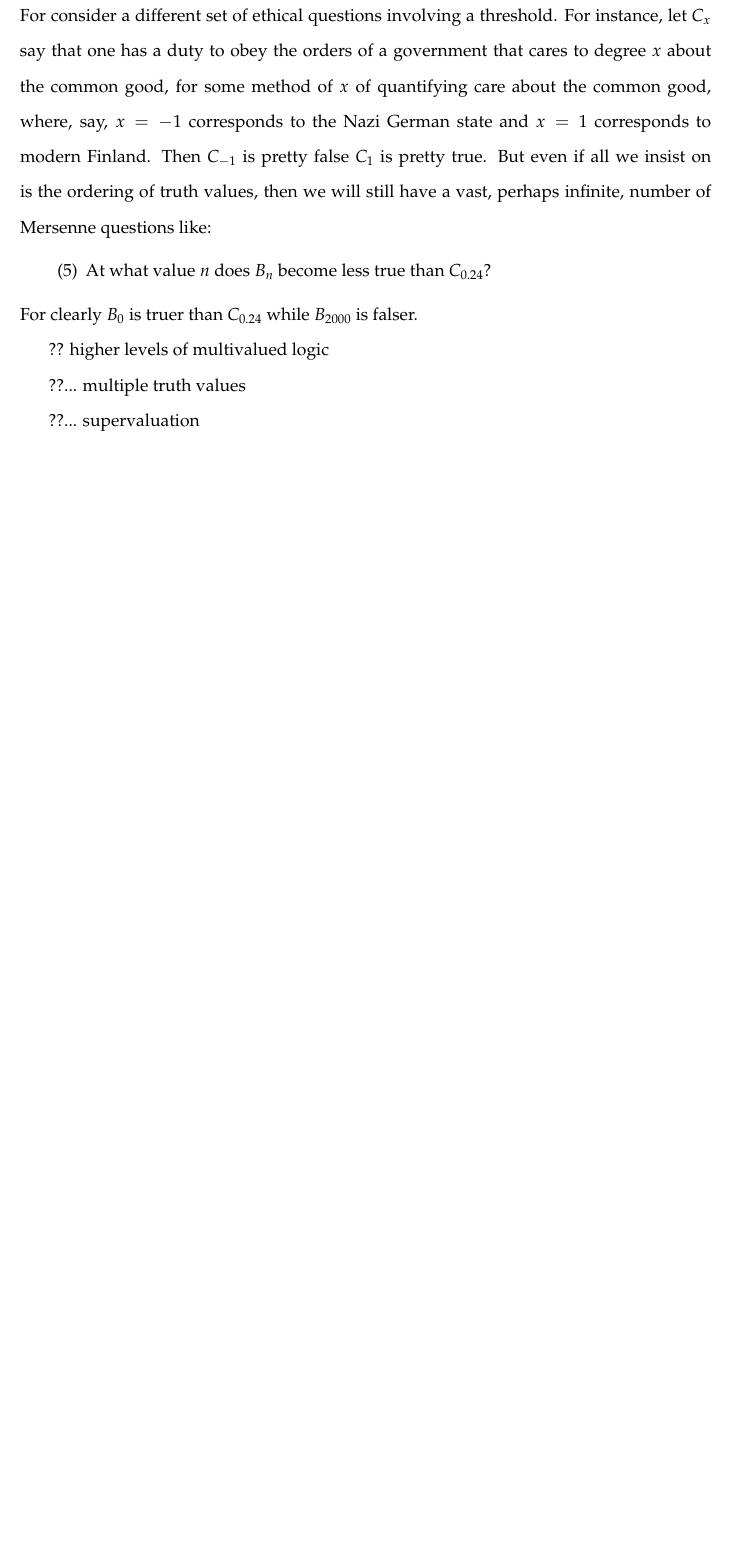
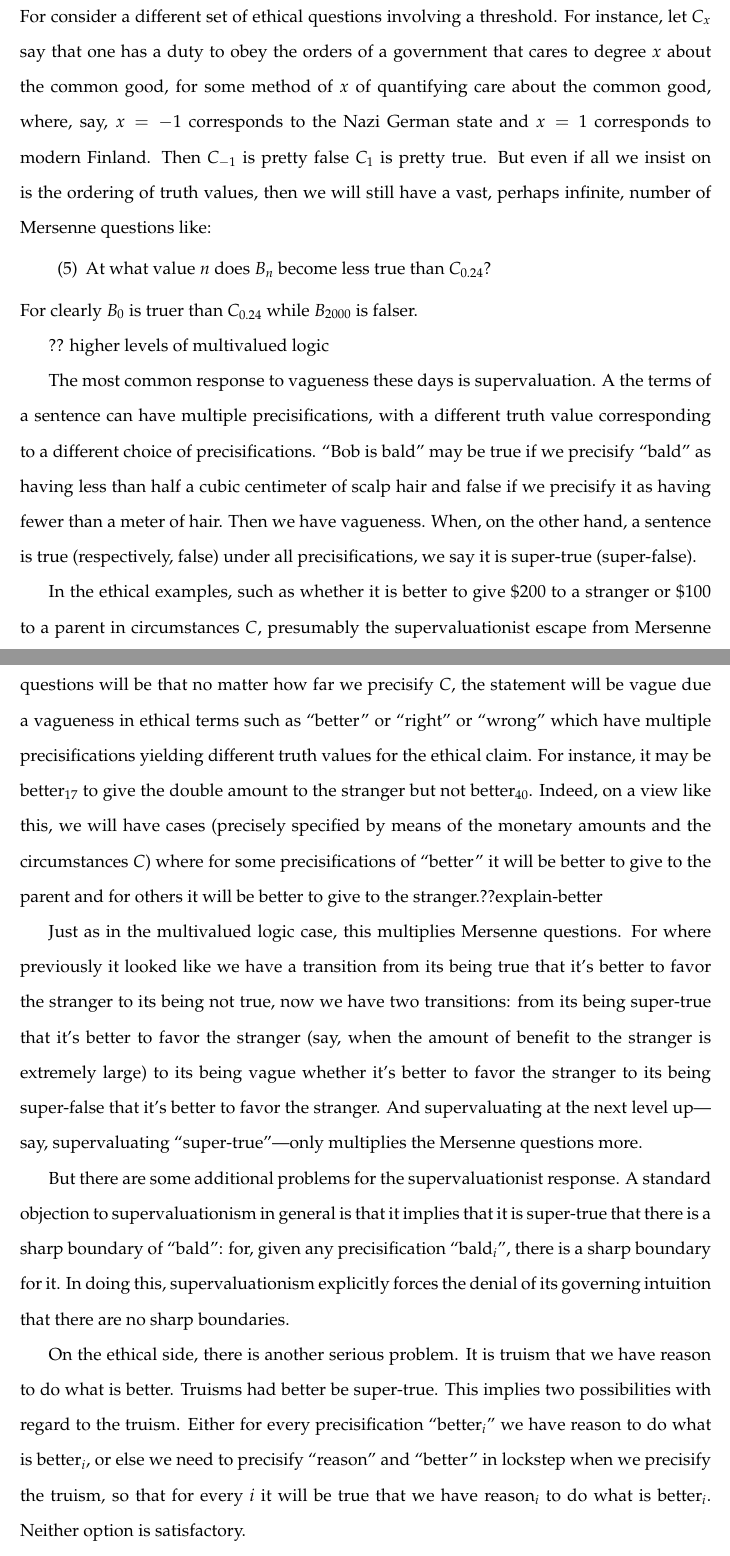
Before and after one commit to arpruss/norms-and-forms, a LaTeX thesis (document.tex, which reads chapter2.tex): part of page 45 of 64 before the commit and two parts of pages 45 and 46 of 66 after it, the two joined at a grey line, cut so that both start at the same text, the shorter picture padded with empty space. Compiled offline with pdfLaTeX.

Commit message:
suoerval

```diff
--- a/chapter2.tex
+++ b/chapter2.tex
@@ -654,6 +656,30 @@ For clearly $B_0$ is truer than $C_{0.24}$ while $B_{2000}$ is falser.
 
 ?? higher levels of multivalued logic
 
-??... multiple truth values
+The most common response to vagueness these days is supervaluation. A the terms of a sentence can have multiple precisifications,
+with a different truth value corresponding to a different choice of precisifications. ``Bob is bald'' may be
+true if we precisify ``bald'' as having less than half a cubic centimeter of scalp hair and false if we precisify it as
+having fewer than a meter of hair. Then we have vagueness. When, on the other hand, a sentence is true (respectively, false) under all precisifications,
+we say it is super-true (super-false).
 
-??... supervaluation
+In the ethical examples, such as whether it is better to give $ \$200$ to a stranger or $ \$100$ to a parent in circumstances $C$, presumably the
+supervaluationist escape from Mersenne questions will be that no matter how far we precisify $C$, the statement will be vague due a vagueness in
+ethical terms such as ``better'' or ``right'' or ``wrong'' which have multiple precisifications yielding different truth values for the ethical
+claim. For instance, it may be better$_{17}$ to give the double amount to the stranger but not better$_{40}$. Indeed, on a view like this, we will have cases
+(precisely specified by means of the monetary amounts and the circumstances $C$) where for some precisifications of ``better'' it will be better to
+give to the parent and for others it will be better to give to the stranger.??explain-better
+
+Just as in the multivalued logic case, this multiplies Mersenne questions. For where previously it looked like we have a transition from its being true that it's better
+to favor the stranger to its being not true, now we have two transitions: from its being super-true that it's better to favor the stranger (say, when the amount of
+benefit to the stranger is extremely large) to its being vague whether it's better to favor the stranger to its being super-false that it's better to favor the stranger.
+And supervaluating at the next level up---say, supervaluating ``super-true''---only multiplies the Mersenne questions more.
+
+But there are some additional problems for the supervaluationist response. A standard objection to supervaluationism in general is that it implies that it is
+super-true that there is a sharp boundary of ``bald'': for, given any precisification ``bald$_i$'', there is a sharp boundary for it. In doing this, supervaluationism
+explicitly forces the denial of its governing intuition that there are no sharp boundaries.
+
+On the ethical side, there is another serious problem.
+It is truism that we have reason to do what is better. Truisms had better be super-true.
+This implies two possibilities with regard to the truism.
+Either for every precisification ``better$_i$'' we have reason to do what is better$_i$, or else we need to precisify ``reason'' and ``better'' in lockstep
+when we precisify the truism, so that for every $i$ it will be true that we have reason$_i$ to do what is better$_i$. Neither option is satisfactory.
```
Also changed, not shown: document.pdf, chapter2.tex (16 more changed lines).
